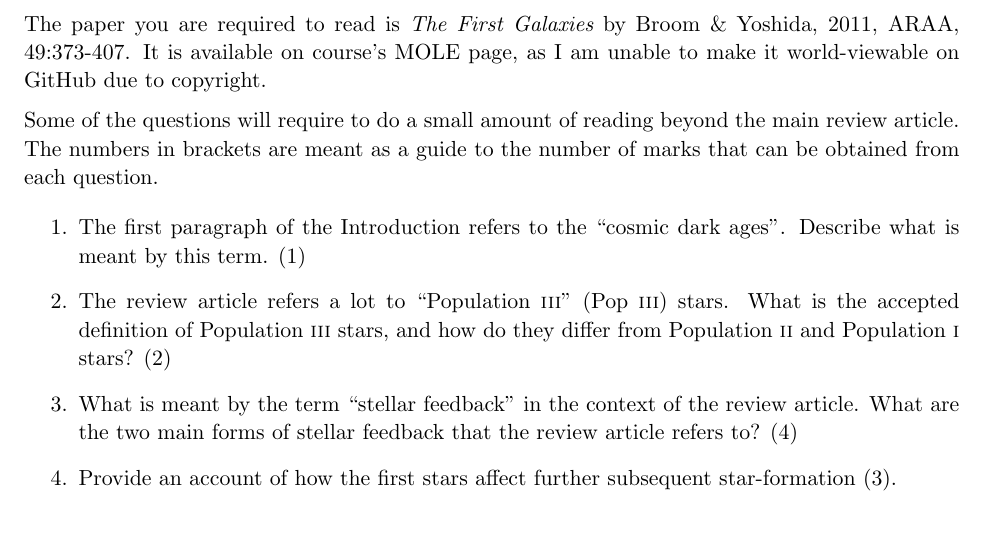
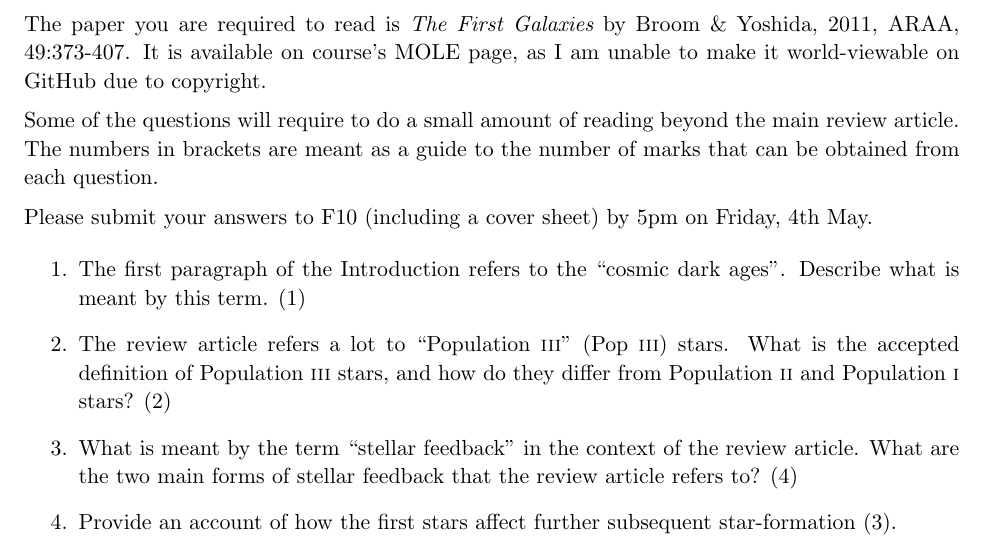
Before and after one commit to georgeb01/CosmologyCourse, a LaTeX problem sheet (Reading Exercise/Exercise.tex): part of page 1 of 2, cut so that both start at the same text. Compiled offline with pdfLaTeX.

Commit message:
Minor changes to reading exercise

```diff
--- a/Reading Exercise/Exercise.tex
+++ b/Reading Exercise/Exercise.tex
@@ -30,6 +30,10 @@ The paper you are required to read is {\it The First Galaxies} by Broom \& Yoshi
 \noindent
 Some of the questions will require to do a small amount of reading beyond the main review article. The numbers in brackets are meant as a guide to the number of marks that can be obtained from each question.
 
+\vspace{2mm}
+\noindent
+Please submit your answers to F10 (including a cover sheet) by 5pm on Friday, 4th May.
+
 \begin{enumerate}
 \item The first paragraph of the Introduction refers to the ``cosmic dark ages''. Describe what is meant by this term. (1)
 \item The review article refers a lot to ``Population~{\sc iii}'' (Pop {\sc iii}) stars. What is the accepted definition of Population {\sc iii} stars, and how do they differ from Population~{\sc ii} and Population~{\sc i} stars? (2)
```
Also changed, not shown: Reading Exercise/Exercise.pdf.
